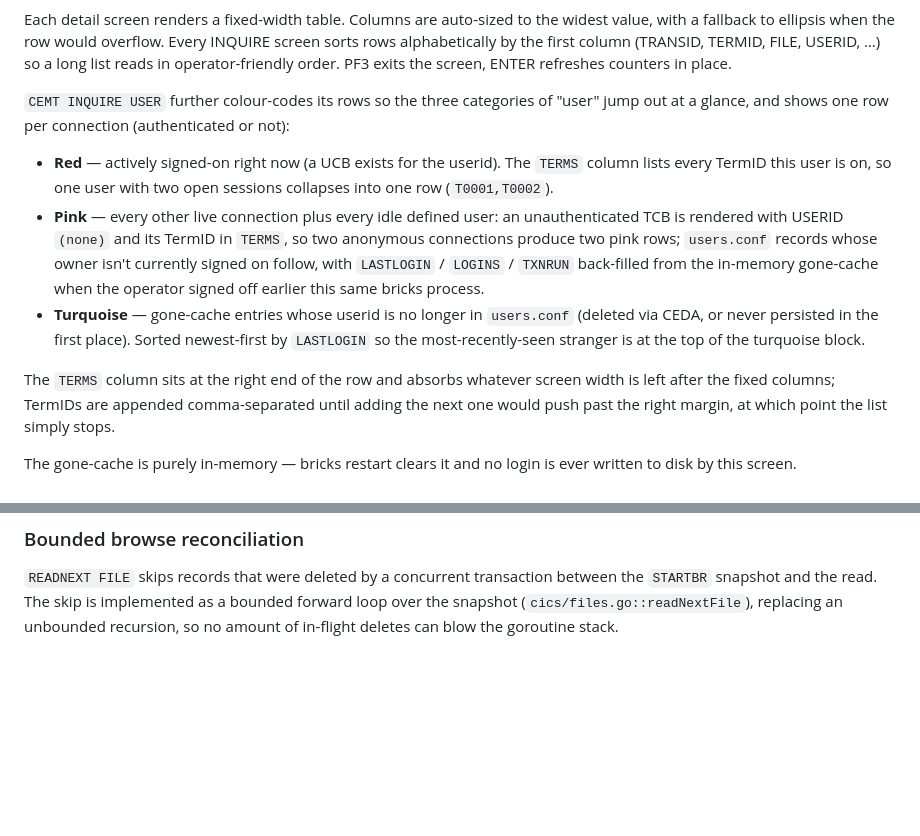
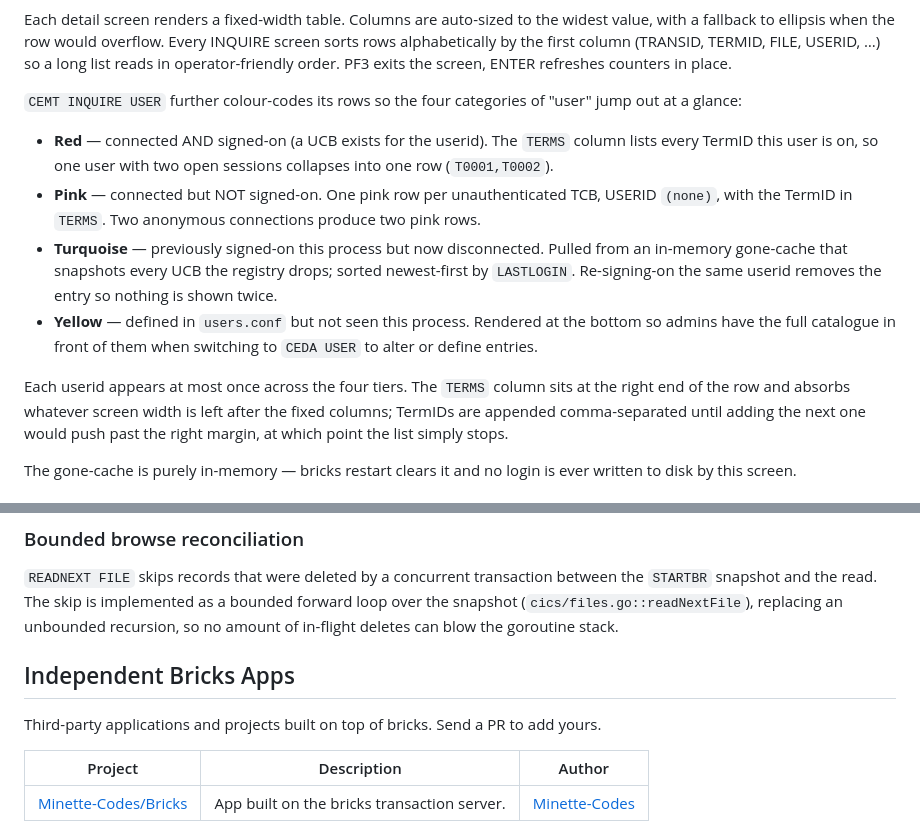
Before and after one commit to bennettpe/BRICKS_TS, a Markdown page: README.md, 2 parts joined by grey strips. GitHub-like rendering; blank space fills up the shorter version.

Commit message:
2.4.6 update README

```diff
--- a/README.md
+++ b/README.md
@@ -1240,26 +1240,26 @@ first column (TRANSID, TERMID, FILE, USERID, …) so a long list reads
 in operator-friendly order. PF3 exits the screen, ENTER refreshes
 counters in place.
 
-`CEMT INQUIRE USER` further colour-codes its rows so the three
-categories of "user" jump out at a glance, and shows one row per
-connection (authenticated or not):
-
-* **Red** — actively signed-on right now (a UCB exists for the userid).
+`CEMT INQUIRE USER` further colour-codes its rows so the four
+categories of "user" jump out at a glance:
+
+* **Red** — connected AND signed-on (a UCB exists for the userid).
   The `TERMS` column lists every TermID this user is on, so one user
   with two open sessions collapses into one row (`T0001,T0002`).
-* **Pink** — every other live connection plus every idle defined user:
-  an unauthenticated TCB is rendered with USERID `(none)` and its
-  TermID in `TERMS`, so two anonymous connections produce two pink
-  rows; `users.conf` records whose owner isn't currently signed on
-  follow, with `LASTLOGIN` / `LOGINS` / `TXNRUN` back-filled from the
-  in-memory gone-cache when the operator signed off earlier this same
-  bricks process.
-* **Turquoise** — gone-cache entries whose userid is no longer in
-  `users.conf` (deleted via CEDA, or never persisted in the first
-  place). Sorted newest-first by `LASTLOGIN` so the most-recently-seen
-  stranger is at the top of the turquoise block.
-
-The `TERMS` column sits at the right end of the row and absorbs
+* **Pink** — connected but NOT signed-on. One pink row per
+  unauthenticated TCB, USERID `(none)`, with the TermID in `TERMS`.
+  Two anonymous connections produce two pink rows.
+* **Turquoise** — previously signed-on this process but now
+  disconnected. Pulled from an in-memory gone-cache that snapshots
+  every UCB the registry drops; sorted newest-first by `LASTLOGIN`.
+  Re-signing-on the same userid removes the entry so nothing is shown
+  twice.
+* **Yellow** — defined in `users.conf` but not seen this process.
+  Rendered at the bottom so admins have the full catalogue in front of
+  them when switching to `CEDA USER` to alter or define entries.
+
+Each userid appears at most once across the four tiers. The
+`TERMS` column sits at the right end of the row and absorbs
 whatever screen width is left after the fixed columns; TermIDs are
 appended comma-separated until adding the next one would push past
 the right margin, at which point the list simply stops.
@@ -2036,4 +2036,13 @@ implemented as a bounded forward loop over the snapshot
 (`cics/files.go::readNextFile`), replacing an unbounded recursion, so no
 amount of in-flight deletes can blow the goroutine stack.
 
+## Independent Bricks Apps
+
+Third-party applications and projects built on top of bricks. Send a
+PR to add yours.
+
+| Project | Description | Author |
+|---|---|---|
+| [Minette-Codes/Bricks](https://github.com/Minette-Codes/Bricks) | App built on the bricks transaction server. | [Minette-Codes](https://github.com/Minette-Codes) |
+
 ![BRICKS](bricks.png)
```
